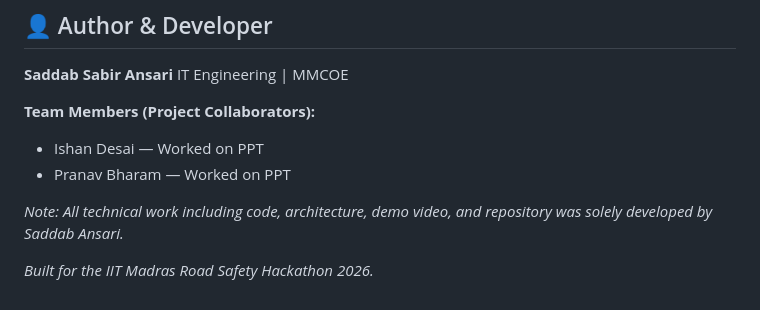
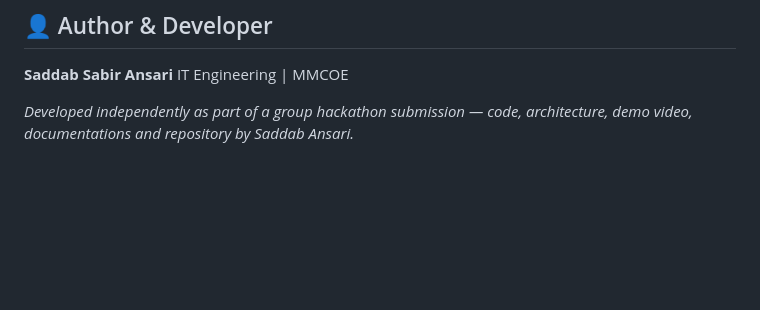
Before and after one commit to saddab-ansari/TreadGuard-CV, a Markdown page: README.md, the part around the change. GitHub-like rendering; blank space fills up the shorter version.

Commit message:
Update author and collaboration details in README
Removed team member acknowledgments and clarified individual contributions.

```diff
--- a/README.md
+++ b/README.md
@@ -94,11 +94,5 @@ dashboard component reference): see `TreadGuard_CV_Manual.pdf` in this repo.
 **Saddab Sabir Ansari**
 IT Engineering | MMCOE
 
-**Team Members (Project Collaborators):**
-- Ishan Desai   — Worked on PPT
-- Pranav Bharam — Worked on PPT
-
-*Note: All technical work including code, architecture, demo video,
-and repository was solely developed by Saddab Ansari.*
-
-*Built for the IIT Madras Road Safety Hackathon 2026.*
+*Developed independently as part of a group hackathon submission —
+code, architecture, demo video, documentations and repository by Saddab Ansari.*
```
